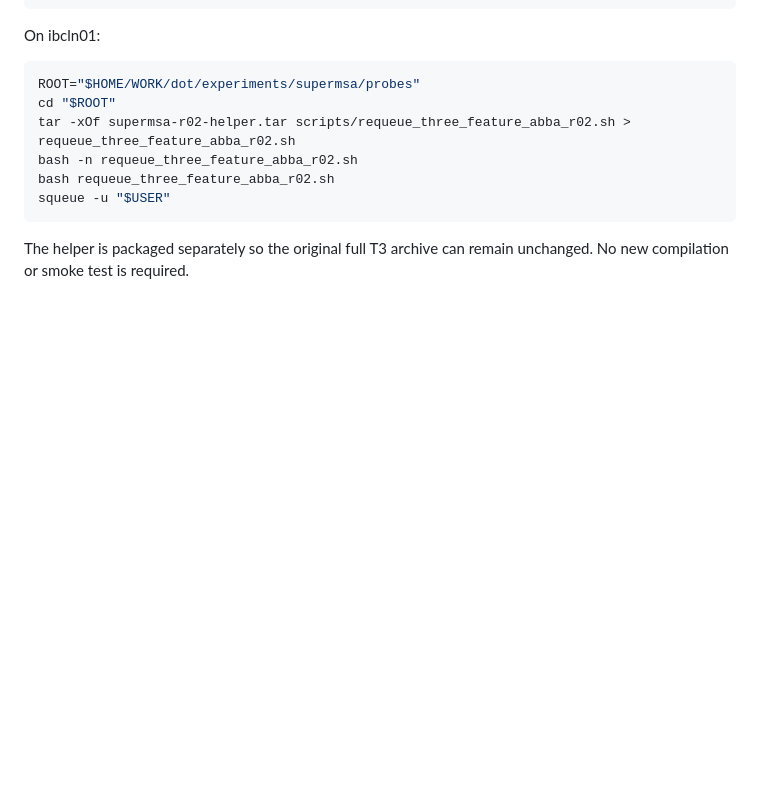
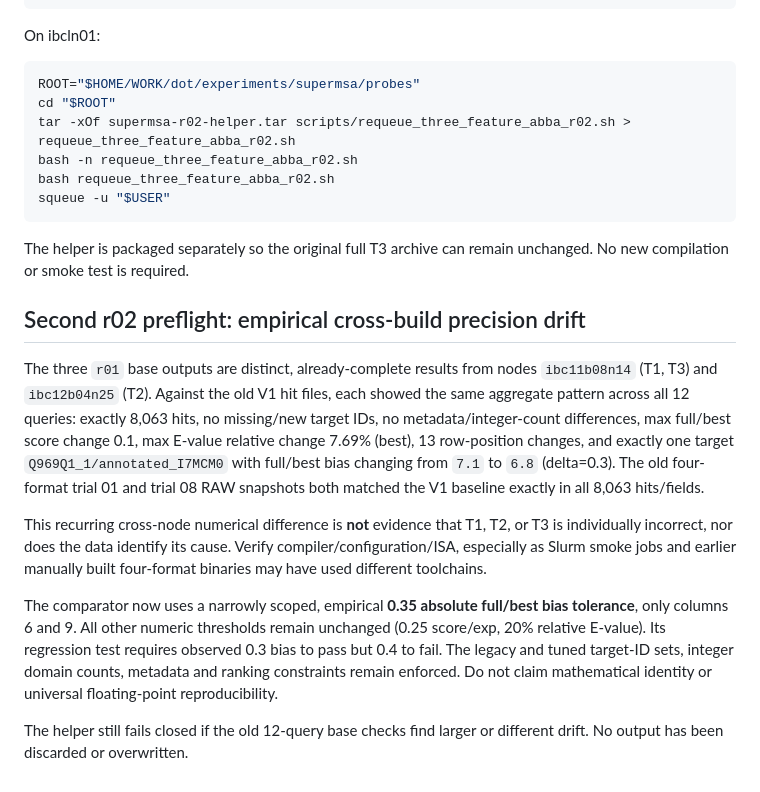
Before and after one commit to DotRedstone/SuperMSA, a Markdown page: docs/ABBA_R02_HIT_VALIDATION_FIX.md, the part around the change. Drawn GitHub-style; blank space fills up the shorter version.

Commit message:
docs(validation): record full 8063-hit drift audit and field-specific empirical bias gate

```diff
--- a/docs/ABBA_R02_HIT_VALIDATION_FIX.md
+++ b/docs/ABBA_R02_HIT_VALIDATION_FIX.md
@@ -81,3 +81,33 @@ squeue -u "$USER"
 
 The helper is packaged separately so the original full T3 archive can
 remain unchanged. No new compilation or smoke test is required.
+
+## Second r02 preflight: empirical cross-build precision drift
+
+The three `r01` base outputs are distinct, already-complete results
+from nodes `ibc11b08n14` (T1, T3) and `ibc12b04n25` (T2).
+Against the old V1 hit files, each showed the same aggregate pattern
+across all 12 queries: exactly 8,063 hits, no missing/new target IDs,
+no metadata/integer-count differences, max full/best score change 0.1,
+max E-value relative change 7.69% (best), 13 row-position changes,
+and exactly one target `Q969Q1_1/annotated_I7MCM0` with full/best
+bias changing from `7.1` to `6.8` (delta=0.3).
+The old four-format trial 01 and trial 08 RAW snapshots both matched
+the V1 baseline exactly in all 8,063 hits/fields.
+
+This recurring cross-node numerical difference is **not** evidence
+that T1, T2, or T3 is individually incorrect, nor does the data identify
+its cause. Verify compiler/configuration/ISA, especially as Slurm smoke
+jobs and earlier manually built four-format binaries may have used
+different toolchains.
+
+The comparator now uses a narrowly scoped, empirical **0.35 absolute
+full/best bias tolerance**, only columns 6 and 9. All other numeric
+thresholds remain unchanged (0.25 score/exp, 20% relative E-value).
+Its regression test requires observed 0.3 bias to pass but 0.4 to fail.
+The legacy and tuned target-ID sets, integer domain counts, metadata
+and ranking constraints remain enforced. Do not claim mathematical
+identity or universal floating-point reproducibility.
+
+The helper still fails closed if the old 12-query base checks find
+larger or different drift. No output has been discarded or overwritten.
```
